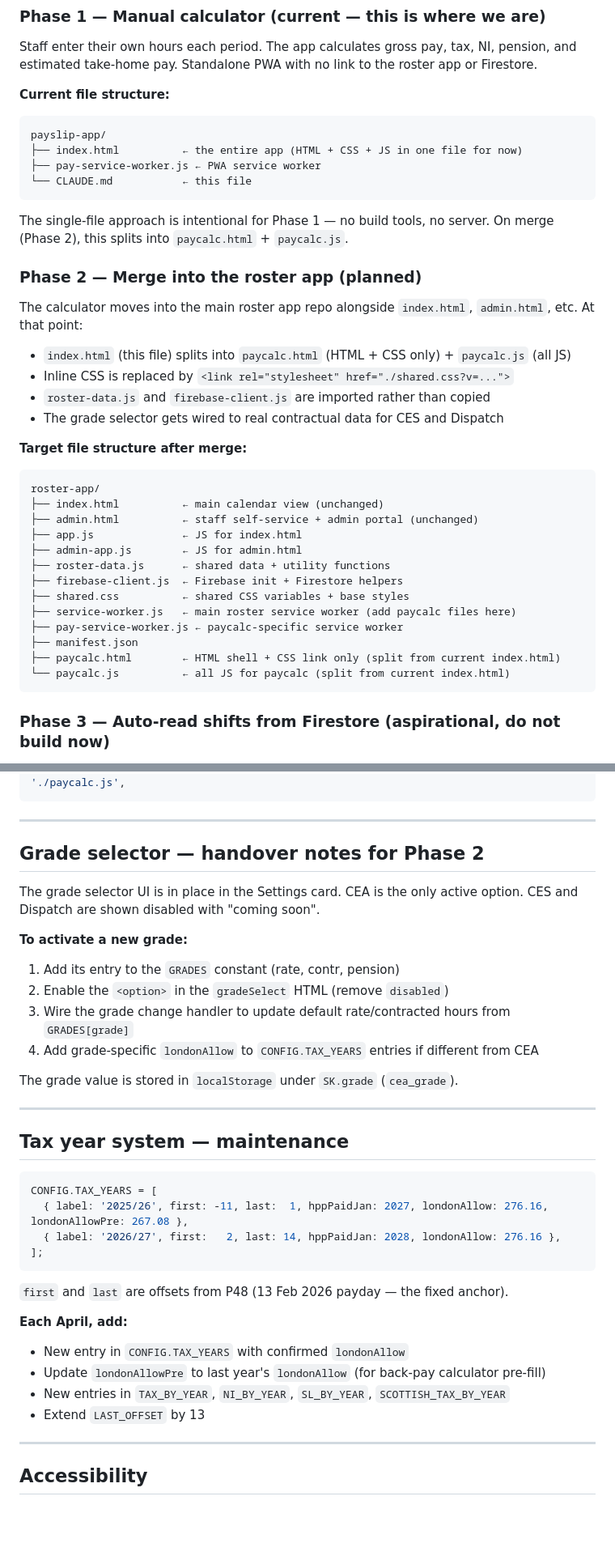
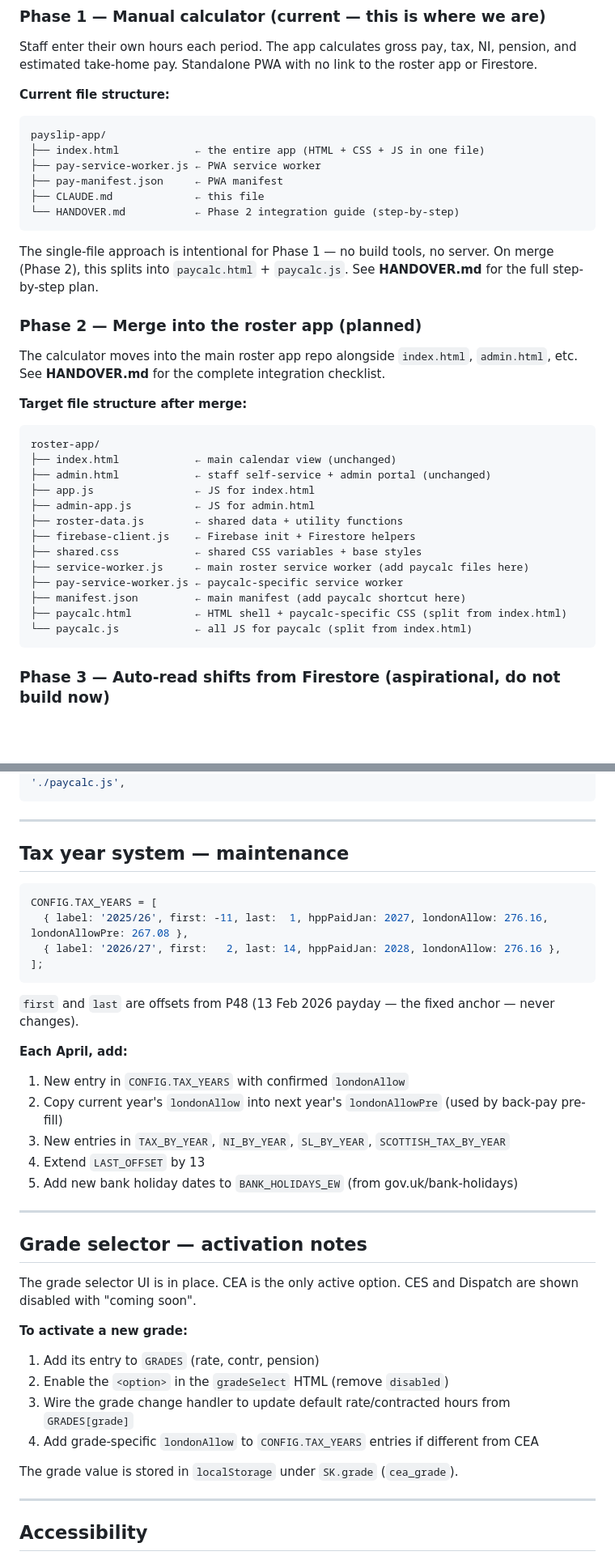
Before and after one commit to Garethdavidmiller/payslip-app, a Markdown page: CLAUDE.md, 2 parts joined by grey strips. Shown at 81% size. GitHub-like rendering; blank space fills up the shorter version.

````diff
--- a/CLAUDE.md
+++ b/CLAUDE.md
@@ -25,38 +25,37 @@ estimated take-home pay. Standalone PWA with no link to the roster app or Firest
 **Current file structure:**
 ```
 payslip-app/
-├── index.html          ← the entire app (HTML + CSS + JS in one file for now)
+├── index.html            ← the entire app (HTML + CSS + JS in one file)
 ├── pay-service-worker.js ← PWA service worker
-└── CLAUDE.md           ← this file
+├── pay-manifest.json     ← PWA manifest
+├── CLAUDE.md             ← this file
+└── HANDOVER.md           ← Phase 2 integration guide (step-by-step)
 ```
 
 The single-file approach is intentional for Phase 1 — no build tools, no server. On merge
-(Phase 2), this splits into `paycalc.html` + `paycalc.js`.
+(Phase 2), this splits into `paycalc.html` + `paycalc.js`. See **HANDOVER.md** for the full
+step-by-step plan.
 
 ### Phase 2 — Merge into the roster app (planned)
 
 The calculator moves into the main roster app repo alongside `index.html`, `admin.html`, etc.
-At that point:
-- `index.html` (this file) splits into `paycalc.html` (HTML + CSS only) + `paycalc.js` (all JS)
-- Inline CSS is replaced by `<link rel="stylesheet" href="./shared.css?v=...">`
-- `roster-data.js` and `firebase-client.js` are imported rather than copied
-- The grade selector gets wired to real contractual data for CES and Dispatch
+See **HANDOVER.md** for the complete integration checklist.
 
 **Target file structure after merge:**
 ```
 roster-app/
-├── index.html          ← main calendar view (unchanged)
-├── admin.html          ← staff self-service + admin portal (unchanged)
-├── app.js              ← JS for index.html
-├── admin-app.js        ← JS for admin.html
-├── roster-data.js      ← shared data + utility functions
-├── firebase-client.js  ← Firebase init + Firestore helpers
-├── shared.css          ← shared CSS variables + base styles
-├── service-worker.js   ← main roster service worker (add paycalc files here)
+├── index.html            ← main calendar view (unchanged)
+├── admin.html            ← staff self-service + admin portal (unchanged)
+├── app.js                ← JS for index.html
+├── admin-app.js          ← JS for admin.html
+├── roster-data.js        ← shared data + utility functions
+├── firebase-client.js    ← Firebase init + Firestore helpers
+├── shared.css            ← shared CSS variables + base styles
+├── service-worker.js     ← main roster service worker (add paycalc files here)
 ├── pay-service-worker.js ← paycalc-specific service worker
-├── manifest.json
-├── paycalc.html        ← HTML shell + CSS link only (split from current index.html)
-└── paycalc.js          ← all JS for paycalc (split from current index.html)
+├── manifest.json         ← main manifest (add paycalc shortcut here)
+├── paycalc.html          ← HTML shell + paycalc-specific CSS (split from index.html)
+└── paycalc.js            ← all JS for paycalc (split from index.html)
 ```
 
 ### Phase 3 — Auto-read shifts from Firestore (aspirational, do not build now)
@@ -336,21 +359,6 @@ ready. Never auto-reload silently — staff may be mid-entry.
 './paycalc.html',
 './paycalc.js',
 ```
-
----
-
-## Grade selector — handover notes for Phase 2
-
-The grade selector UI is in place in the Settings card. CEA is the only active option.
-CES and Dispatch are shown disabled with "coming soon".
-
-**To activate a new grade:**
-1. Add its entry to the `GRADES` constant (rate, contr, pension)
-2. Enable the `<option>` in the `gradeSelect` HTML (remove `disabled`)
-3. Wire the grade change handler to update default rate/contracted hours from `GRADES[grade]`
-4. Add grade-specific `londonAllow` to `CONFIG.TAX_YEARS` entries if different from CEA
-
-The grade value is stored in `localStorage` under `SK.grade` (`cea_grade`).
 
 ---
 
@@ -363,13 +371,29 @@ CONFIG.TAX_YEARS = [
 ];
 ```
 
-`first` and `last` are offsets from P48 (13 Feb 2026 payday — the fixed anchor).
+`first` and `last` are offsets from P48 (13 Feb 2026 payday — the fixed anchor — never changes).
 
 **Each April, add:**
-- New entry in `CONFIG.TAX_YEARS` with confirmed `londonAllow`
-- Update `londonAllowPre` to last year's `londonAllow` (for back-pay calculator pre-fill)
-- New entries in `TAX_BY_YEAR`, `NI_BY_YEAR`, `SL_BY_YEAR`, `SCOTTISH_TAX_BY_YEAR`
-- Extend `LAST_OFFSET` by 13
+1. New entry in `CONFIG.TAX_YEARS` with confirmed `londonAllow`
+2. Copy current year's `londonAllow` into next year's `londonAllowPre` (used by back-pay pre-fill)
+3. New entries in `TAX_BY_YEAR`, `NI_BY_YEAR`, `SL_BY_YEAR`, `SCOTTISH_TAX_BY_YEAR`
+4. Extend `LAST_OFFSET` by 13
+5. Add new bank holiday dates to `BANK_HOLIDAYS_EW` (from gov.uk/bank-holidays)
+
+---
+
+## Grade selector — activation notes
+
+The grade selector UI is in place. CEA is the only active option.
+CES and Dispatch are shown disabled with "coming soon".
+
+**To activate a new grade:**
+1. Add its entry to `GRADES` (rate, contr, pension)
+2. Enable the `<option>` in the `gradeSelect` HTML (remove `disabled`)
+3. Wire the grade change handler to update default rate/contracted hours from `GRADES[grade]`
+4. Add grade-specific `londonAllow` to `CONFIG.TAX_YEARS` entries if different from CEA
+
+The grade value is stored in `localStorage` under `SK.grade` (`cea_grade`).
 
 ---
 
````
Also changed, not shown: other parts of CLAUDE.md (+71 -64 lines), HANDOVER.md (added, +326 -0 lines).
